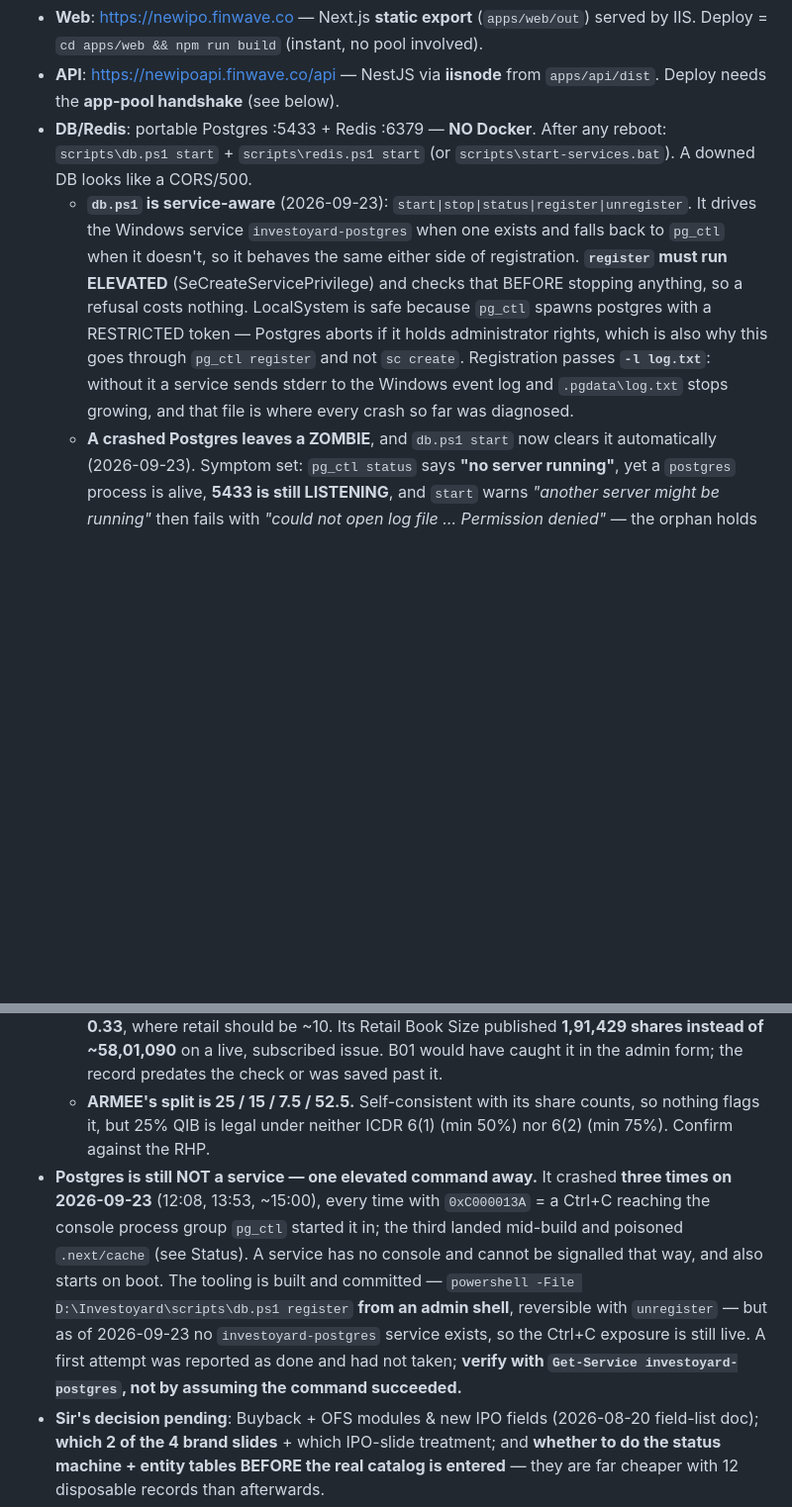
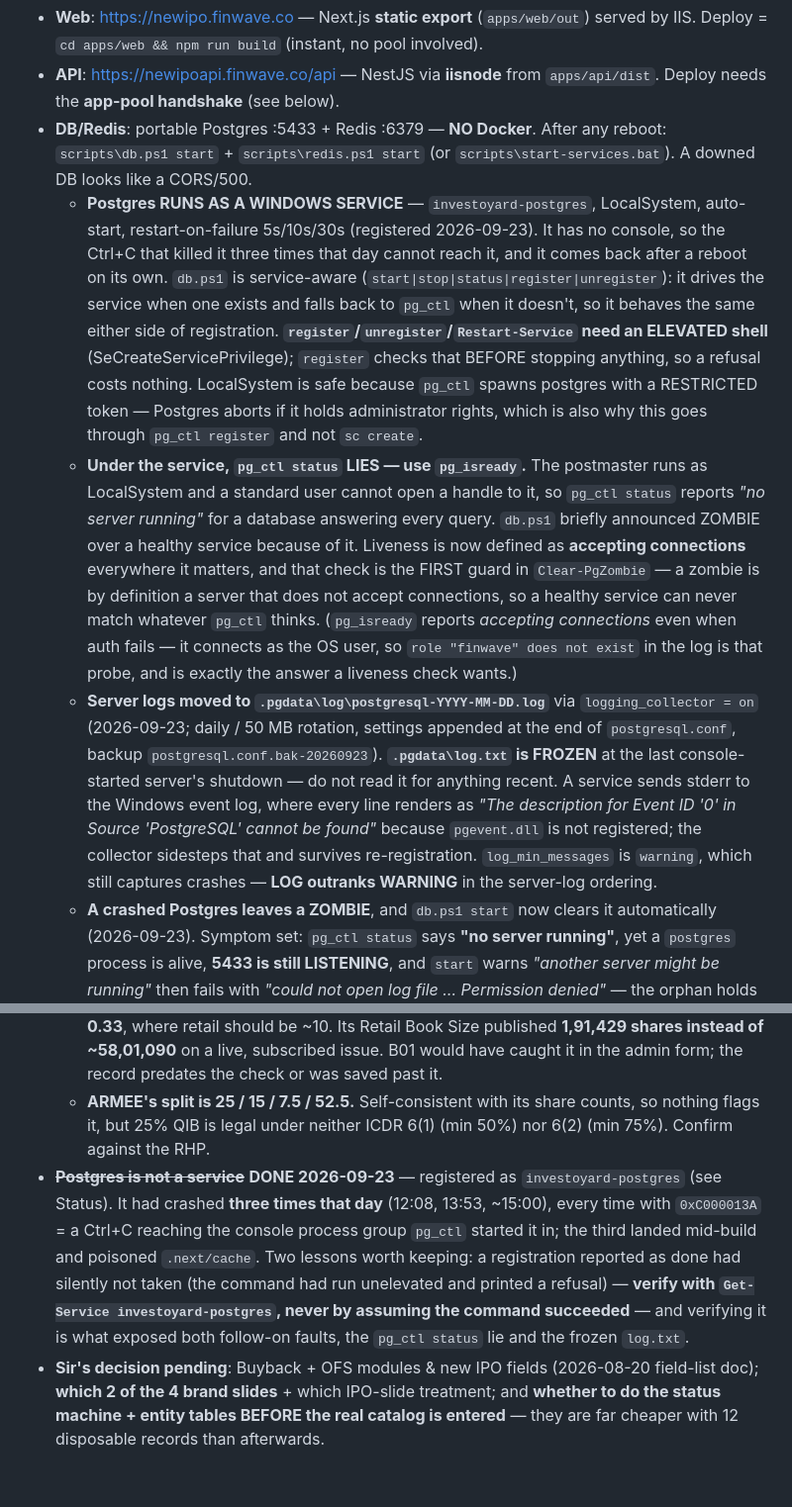
Before and after one commit to investoyard/Investoyard-WebApp, a Markdown page: CLAUDE.md, 2 parts joined by grey strips. Shown at 99% size. GitHub-like rendering; blank space fills up the shorter version.

Commit message:
CLAUDE.md: Postgres is a service, and the two traps that came with it
Records investoyard-postgres as live (LocalSystem, auto-start, restart-on-failure) and the Ctrl+C exposure as closed.

Both follow-on traps are written down because verification is what found them. pg_ctl status reports 'no server running' for a healthy service, since a standard user cannot open a handle to a LocalSystem postmaster - liveness is pg_isready now, and that check guards Clear-PgZombie so a healthy service can never be mistaken for a zombie. And .pgdata\log.txt is FROZEN at the last console server's shutdown: a service logs to the Windows event log, where every line is unreadable without pgevent.dll, so logging_collector now writes real files under .pgdata\log\.

Open items notes that a registration reported as done had not taken, so it says to verify with Get-Service rather than trust the report.

Co-Authored-By: Claude Opus 5 <noreply@anthropic.com>

```diff
--- a/CLAUDE.md
+++ b/CLAUDE.md
@@ -16,7 +16,9 @@ Three business models, one platform: **M1 B2C (live)** → **M2 broker white-lab
 - **Web**: https://newipo.finwave.co — Next.js **static export** (`apps/web/out`) served by IIS. Deploy = `cd apps/web && npm run build` (instant, no pool involved).
 - **API**: https://newipoapi.finwave.co/api — NestJS via **iisnode** from `apps/api/dist`. Deploy needs the **app-pool handshake** (see below).
 - **DB/Redis**: portable Postgres :5433 + Redis :6379 — **NO Docker**. After any reboot: `scripts\db.ps1 start` + `scripts\redis.ps1 start` (or `scripts\start-services.bat`). A downed DB looks like a CORS/500.
-  - **`db.ps1` is service-aware** (2026-09-23): `start|stop|status|register|unregister`. It drives the Windows service `investoyard-postgres` when one exists and falls back to `pg_ctl` when it doesn't, so it behaves the same either side of registration. **`register` must run ELEVATED** (SeCreateServicePrivilege) and checks that BEFORE stopping anything, so a refusal costs nothing. LocalSystem is safe because `pg_ctl` spawns postgres with a RESTRICTED token — Postgres aborts if it holds administrator rights, which is also why this goes through `pg_ctl register` and not `sc create`. Registration passes **`-l log.txt`**: without it a service sends stderr to the Windows event log and `.pgdata\log.txt` stops growing, and that file is where every crash so far was diagnosed.
+  - **Postgres RUNS AS A WINDOWS SERVICE** — `investoyard-postgres`, LocalSystem, auto-start, restart-on-failure 5s/10s/30s (registered 2026-09-23). It has no console, so the Ctrl+C that killed it three times that day cannot reach it, and it comes back after a reboot on its own. `db.ps1` is service-aware (`start|stop|status|register|unregister`): it drives the service when one exists and falls back to `pg_ctl` when it doesn't, so it behaves the same either side of registration. **`register`/`unregister`/`Restart-Service` need an ELEVATED shell** (SeCreateServicePrivilege); `register` checks that BEFORE stopping anything, so a refusal costs nothing. LocalSystem is safe because `pg_ctl` spawns postgres with a RESTRICTED token — Postgres aborts if it holds administrator rights, which is also why this goes through `pg_ctl register` and not `sc create`.
+  - **Under the service, `pg_ctl status` LIES — use `pg_isready`.** The postmaster runs as LocalSystem and a standard user cannot open a handle to it, so `pg_ctl status` reports *"no server running"* for a database answering every query. `db.ps1` briefly announced ZOMBIE over a healthy service because of it. Liveness is now defined as **accepting connections** everywhere it matters, and that check is the FIRST guard in `Clear-PgZombie` — a zombie is by definition a server that does not accept connections, so a healthy service can never match whatever `pg_ctl` thinks. (`pg_isready` reports *accepting connections* even when auth fails — it connects as the OS user, so `role "finwave" does not exist` in the log is that probe, and is exactly the answer a liveness check wants.)
+  - **Server logs moved to `.pgdata\log\postgresql-YYYY-MM-DD.log`** via `logging_collector = on` (2026-09-23; daily / 50 MB rotation, settings appended at the end of `postgresql.conf`, backup `postgresql.conf.bak-20260923`). **`.pgdata\log.txt` is FROZEN** at the last console-started server's shutdown — do not read it for anything recent. A service sends stderr to the Windows event log, where every line renders as *"The description for Event ID '0' in Source 'PostgreSQL' cannot be found"* because `pgevent.dll` is not registered; the collector sidesteps that and survives re-registration. `log_min_messages` is `warning`, which still captures crashes — **LOG outranks WARNING** in the server-log ordering.
   - **A crashed Postgres leaves a ZOMBIE**, and `db.ps1 start` now clears it automatically (2026-09-23). Symptom set: `pg_ctl status` says **"no server running"**, yet a `postgres` process is alive, **5433 is still LISTENING**, and `start` warns *"another server might be running"* then fails with *"could not open log file … Permission denied"* — the orphan holds both the socket and the log. `Clear-PgZombie` acts only on that exact three-way combination (no postmaster **and** orphan processes **and** the port held); anything looser would be killing a healthy server, and it removes `postmaster.pid` only once both are provably gone. WAL replay on the next start is the normal, non-destructive recovery; nothing committed is lost.
   - **Check Postgres by CONNECTING, never by probing :5433.** An orphaned backend keeps the listening socket, so an open port is exactly what a crashed server looks like — `start-services.bat` used to test the port and reported **UP** for a database refusing every query, while also telling the operator that the zombie's warnings meant *"Postgres was ALREADY running - that is fine"*. Both are gone. The check is now `pg_isready -h 127.0.0.1 -p 5433` (expect *accepting connections*) and `redis-cli -p 6379 ping` (expect *PONG*), and the API is the final word: `curl -H 'Host: newipoapi.finwave.co' http://127.0.0.1/api/health` must be **200**, not 503.
   - **Never `npm run build` the web while the API is down** — the static export is generated from the LOCAL live API (`API_INTERNAL_URL=http://localhost:3000/api`, via the Host-header forwarder). Against a dead API it bakes an empty catalog AND collapses every dynamic route to the `no-ipos` placeholder, wiping ~1,000 real IPO pages. The build log naming 1,000 `/ipos/[symbol]` paths is the proof it had real data.
@@ -181,7 +183,7 @@ cd apps/mobile && npx tsc --noEmit                 # mobile typecheck
   - **Anchor figures are missing on nearly the whole catalogue.** Only 6 records carry one: VARMORA · AXIOMGAS · KANOHAR · PERNIASPOP (`anchorShares`), HEROMOTORS · NSE (`anchorPct` 60), plus MPIMANIPAL by roster sum. Every other IPO publishes a GROSS QIB Book Size, which is why only VARMORA matched Chittorgarh. Fill it per IPO via the Anchor Intimation Letter import (it writes the total) or by typing `anchorPct`.
   - **ELEVATE's reservation percentages sum to 90.33%** — QIB 75 / bHNI 10 / sHNI 5 / **Retail 0.33**, where retail should be ~10. Its Retail Book Size published **1,91,429 shares instead of ~58,01,090** on a live, subscribed issue. B01 would have caught it in the admin form; the record predates the check or was saved past it.
   - **ARMEE's split is 25 / 15 / 7.5 / 52.5.** Self-consistent with its share counts, so nothing flags it, but 25% QIB is legal under neither ICDR 6(1) (min 50%) nor 6(2) (min 75%). Confirm against the RHP.
-- **Postgres is still NOT a service — one elevated command away.** It crashed **three times on 2026-09-23** (12:08, 13:53, ~15:00), every time with `0xC000013A` = a Ctrl+C reaching the console process group `pg_ctl` started it in; the third landed mid-build and poisoned `.next/cache` (see Status). A service has no console and cannot be signalled that way, and also starts on boot. The tooling is built and committed — `powershell -File D:\Investoyard\scripts\db.ps1 register` **from an admin shell**, reversible with `unregister` — but as of 2026-09-23 no `investoyard-postgres` service exists, so the Ctrl+C exposure is still live. A first attempt was reported as done and had not taken; **verify with `Get-Service investoyard-postgres`, not by assuming the command succeeded.**
+- ~~**Postgres is not a service**~~ **DONE 2026-09-23** — registered as `investoyard-postgres` (see Status). It had crashed **three times that day** (12:08, 13:53, ~15:00), every time with `0xC000013A` = a Ctrl+C reaching the console process group `pg_ctl` started it in; the third landed mid-build and poisoned `.next/cache`. Two lessons worth keeping: a registration reported as done had silently not taken (the command had run unelevated and printed a refusal) — **verify with `Get-Service investoyard-postgres`, never by assuming the command succeeded** — and verifying it is what exposed both follow-on faults, the `pg_ctl status` lie and the frozen `log.txt`.
 - **Sir's decision pending**: Buyback + OFS modules & new IPO fields (2026-08-20 field-list doc); **which 2 of the 4 brand slides** + which IPO-slide treatment; and **whether to do the status machine + entity tables BEFORE the real catalog is entered** — they are far cheaper with 12 disposable records than afterwards.
 - Two FAQ answers were written by Claude rather than the operator — "Which IPOs do you cover?" and "Do I need a demat account to apply?" (`apps/web/app/faqs/page.tsx`). **Reviewed and kept as-is on 2026-08-27.** The second makes a positioning claim ("you don't need to move your demat to us"), so treat it as approved copy, not filler to reword casually.
 - **Historical data**: two Excel deliverables on the operator's Desktop — a blank template and a **pre-filled skeleton** (2,267 IPOs 2010→today, 2,177 financial rows, 242 buybacks 2020+; OFS + 2015-19 buybacks need manual entry). Importer is BUILT and deployed; **the import has never been run** — catalog is still 12 IPOs, 0 hidden.
```
